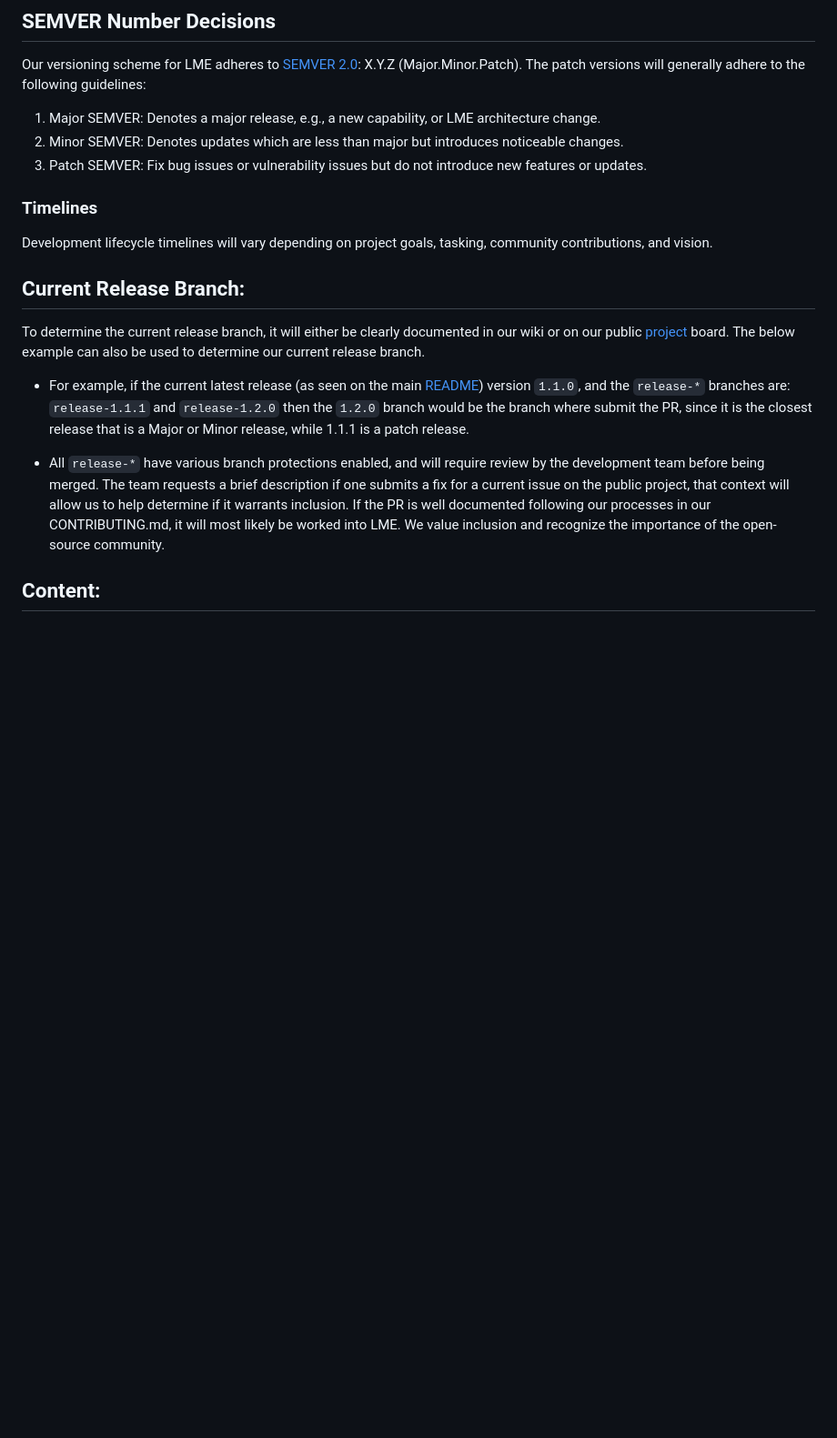
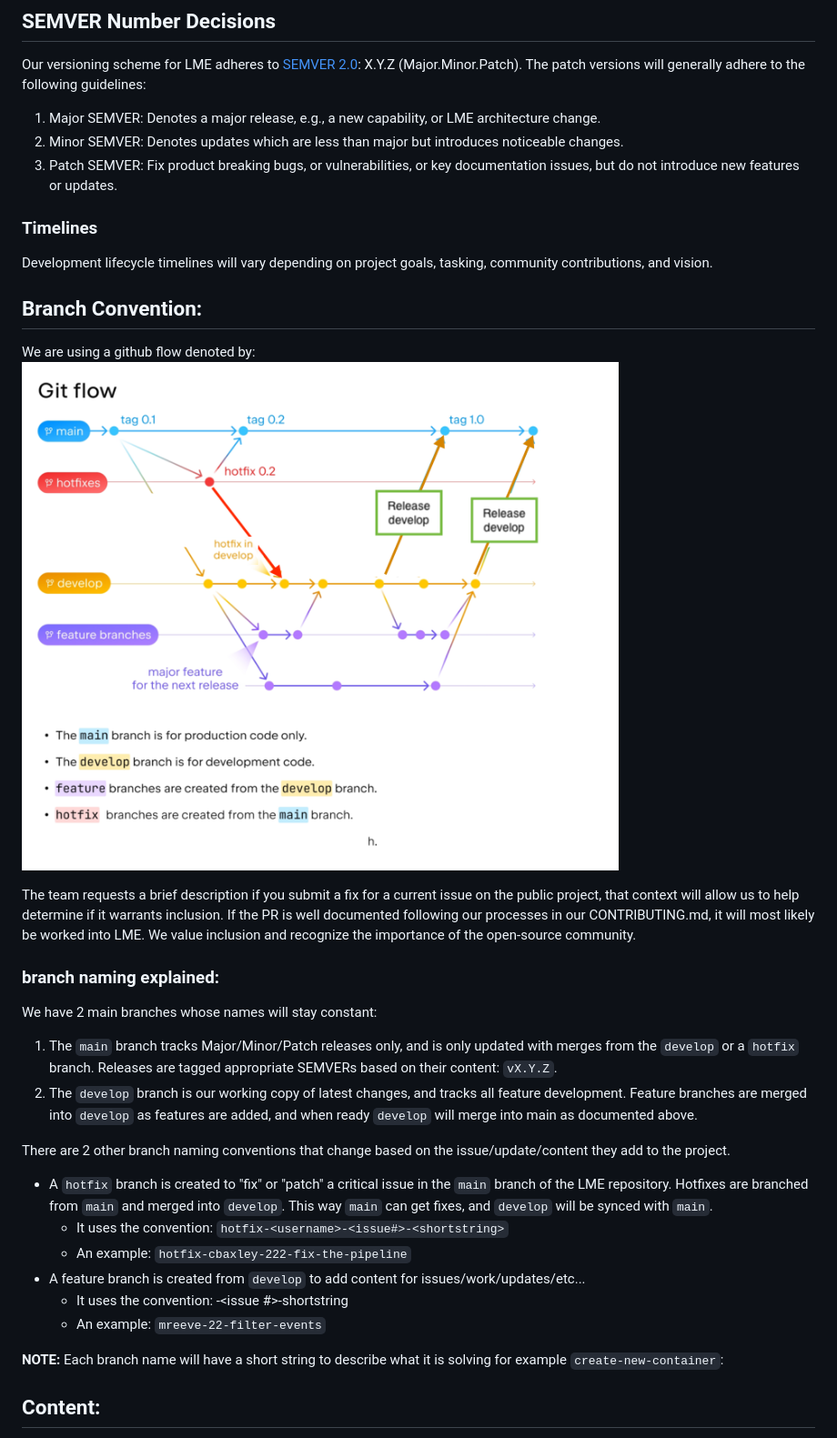
Before and after one commit to cisagov/LME, a Markdown page: RELEASES.md, the part around the change. Shown: that part at 91% size. Rendered like a GitHub page; pictures changed too: docs/imgs/git-flow.png (added); blank space fills up the shorter version.

Commit message:
Adding contributing/releases documentation to match the new git flow we'll be adopting

```diff
--- a/RELEASES.md
+++ b/RELEASES.md
@@ -6,20 +6,34 @@ Our versioning scheme for LME adheres to [SEMVER 2.0](https://semver.org/):  X.Y
 The patch versions will generally adhere to the following guidelines:
 1. Major SEMVER: Denotes a major release, e.g., a new capability, or LME architecture change.
 2. Minor SEMVER: Denotes updates which are less than major but introduces noticeable changes.
-3. Patch SEMVER: Fix bug issues or vulnerability issues but do not introduce new features or updates.
+3. Patch SEMVER: Fix product breaking bugs, or vulnerabilities, or key documentation issues, but do not introduce new features or updates.
 
 ### Timelines
 
 Development lifecycle timelines will vary depending on project goals, tasking, community contributions, and vision.
 
 
-## Current Release Branch:
-To determine the current release branch, it will either be clearly documented in our wiki or on our public [project](https://github.com/orgs/cisagov/projects/68) board. The below example can also be used to determine our current release branch.
+## Branch Convention:
+We are using a github flow denoted by:
+![git-flow](/docs/imgs/git-flow.png)
 
-- For example, if the current latest release (as seen on the main [README](/README.md)) version `1.1.0`, and the `release-*` branches are: `release-1.1.1` and `release-1.2.0` then the `1.2.0` branch would be the branch where submit the PR, since it is the closest release that is a Major or Minor release, while 1.1.1 is a patch release.
+The team requests a brief description if you submit a fix for a current issue on the public project, that context will allow us to help determine if it warrants inclusion. If the PR is well documented following our processes in our CONTRIBUTING.md, it will most likely be worked into LME. We value inclusion and recognize the importance of the open-source community.
 
-- All `release-*` have various branch protections enabled, and will require review by the development team before being merged.
-The team requests a brief description if one submits a fix for a current issue on the public project, that context will allow us to help determine if it warrants inclusion. If the PR is well documented following our processes in our CONTRIBUTING.md, it will most likely be worked into LME. We value inclusion and recognize the importance of the open-source community.
+### branch naming explained:
+We have 2 main branches whose names will stay constant:
+  1. The `main` branch tracks Major/Minor/Patch releases only, and is only updated with merges from the `develop` or a `hotfix` branch. Releases are tagged appropriate SEMVERs based on their content:  `vX.Y.Z`.
+  2. The `develop` branch is our working copy of latest changes, and tracks all feature development. Feature branches are merged into `develop` as features are added, and when ready `develop` will merge into main as documented above.
+
+There are 2 other branch naming conventions that change based on the issue/update/content they add to the project.
+  - A `hotfix` branch is created to "fix" or "patch" a critical issue in the `main` branch of the LME repository. Hotfixes are branched from `main` and merged into `develop`. This way `main` can get fixes, and `develop` will be synced with `main`.
+    - It uses the convention: `hotfix-<username>-<issue#>-<shortstring>`
+    - An example: `hotfix-cbaxley-222-fix-the-pipeline`
+  - A feature branch is created from `develop` to add content for issues/work/updates/etc...
+    - It uses the convention: <username>-<issue #>-shortstring
+    - An example: `mreeve-22-filter-events`
+
+**NOTE:** Each branch name will have a short string to describe what it is solving for example `create-new-container`:
+
 
 ## Content:
 
```
Also changed, not shown: CONTRIBUTING.md (+2 -2 lines).
